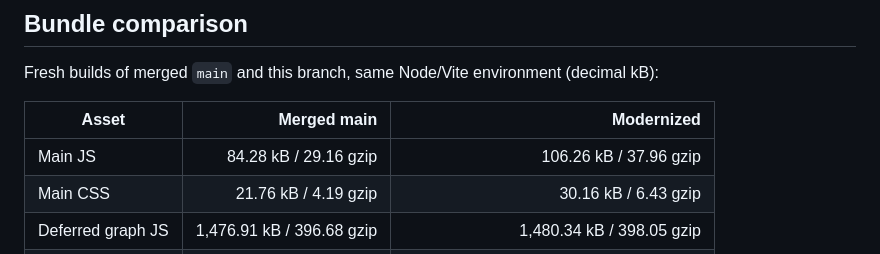
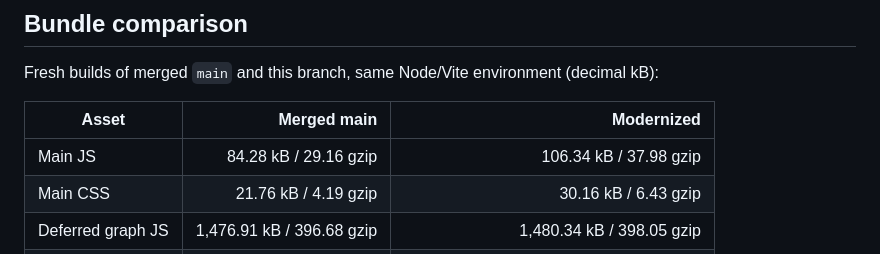
Before and after one commit to iamangus/vitra, a Markdown page: docs/UI-MODERNIZATION.md, the part around the change. GitHub-like rendering.

Commit message:
Record final production bundle measurements

```diff
--- a/docs/UI-MODERNIZATION.md
+++ b/docs/UI-MODERNIZATION.md
@@ -52,7 +52,7 @@ Fresh builds of merged `main` and this branch, same Node/Vite environment (decim
 
 | Asset | Merged main | Modernized |
 | --- | ---: | ---: |
-| Main JS | 84.28 kB / 29.16 gzip | 106.26 kB / 37.96 gzip |
+| Main JS | 84.28 kB / 29.16 gzip | 106.34 kB / 37.98 gzip |
 | Main CSS | 21.76 kB / 4.19 gzip | 30.16 kB / 6.43 gzip |
 | Deferred graph JS | 1,476.91 kB / 396.68 gzip | 1,480.34 kB / 398.05 gzip |
 | Local font assets | none | 48.25 kB Inter + 40.40 kB JetBrains Mono |
```
